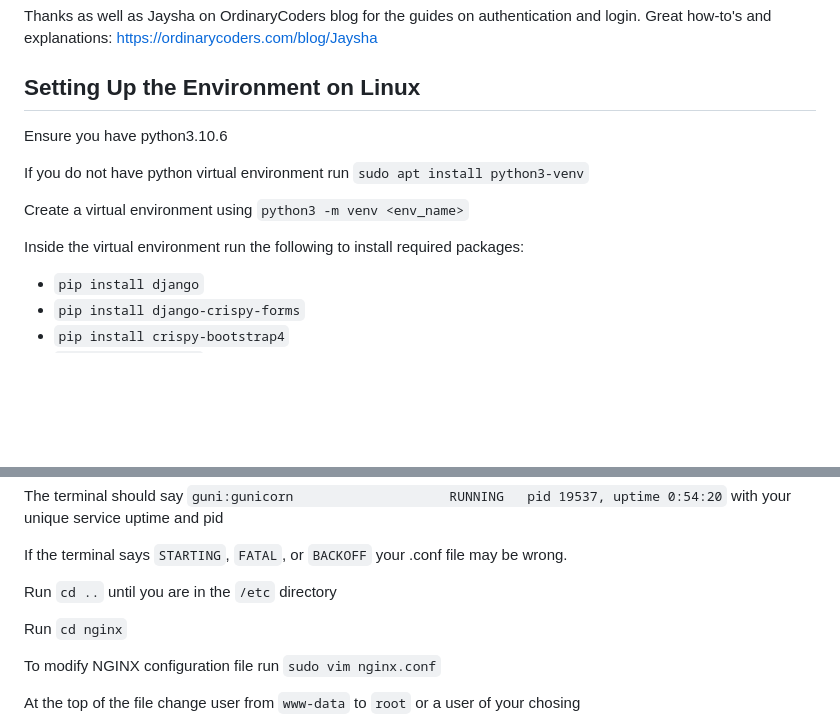
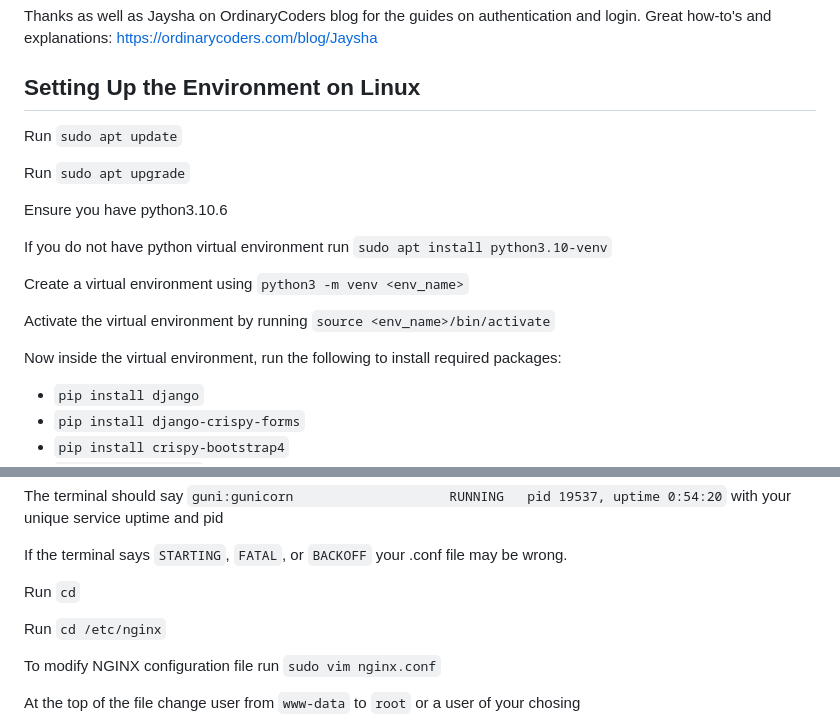
Before and after one commit to jingram80024/ezApprove, a Markdown page: README.md, 2 parts joined by grey strips. Drawn GitHub-style; blank space fills up the shorter version.

```diff
--- a/README.md
+++ b/README.md
@@ -28,13 +28,19 @@ Thanks as well as Jaysha on OrdinaryCoders blog for the guides on authentication
 
 ## Setting Up the Environment on Linux
 
+Run `sudo apt update`
+
+Run `sudo apt upgrade`
+
 Ensure you have python3.10.6
 
-If you do not have python virtual environment run `sudo apt install python3-venv`
+If you do not have python virtual environment run `sudo apt install python3.10-venv`
 
 Create a virtual environment using `python3 -m venv <env_name>`
 
-Inside the virtual environment run the following to install required packages:
+Activate the virtual environment by running `source <env_name>/bin/activate`
+
+Now inside the virtual environment, run the following to install required packages:
 - `pip install django`
 - `pip install django-crispy-forms`
 - `pip install crispy-bootstrap4`
@@ -123,9 +129,9 @@ The terminal should say `guni:gunicorn                    RUNNING   pid 19537, u
 
 If the terminal says `STARTING`, `FATAL`, or `BACKOFF` your .conf file may be wrong.
 
-Run `cd ..` until you are in the `/etc` directory
+Run `cd`
 
-Run `cd nginx`
+Run `cd /etc/nginx`
 
 To modify NGINX configuration file run `sudo vim nginx.conf`
 
```
